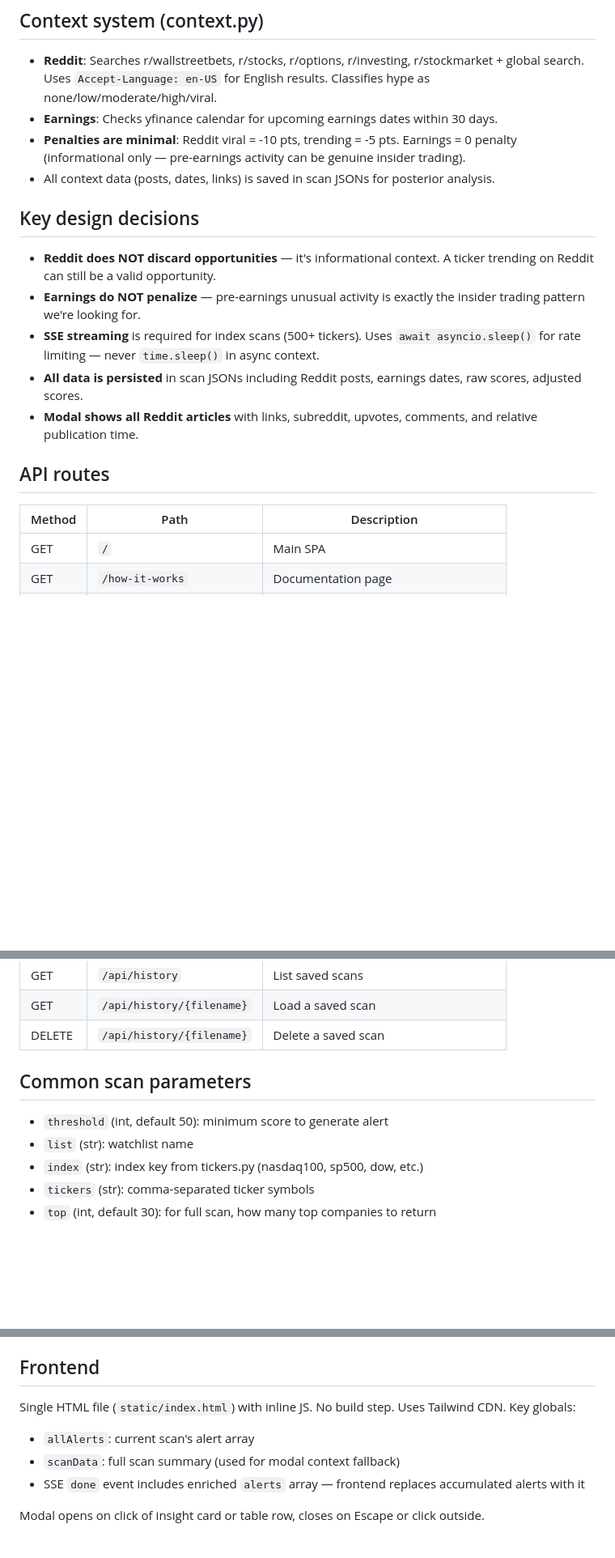
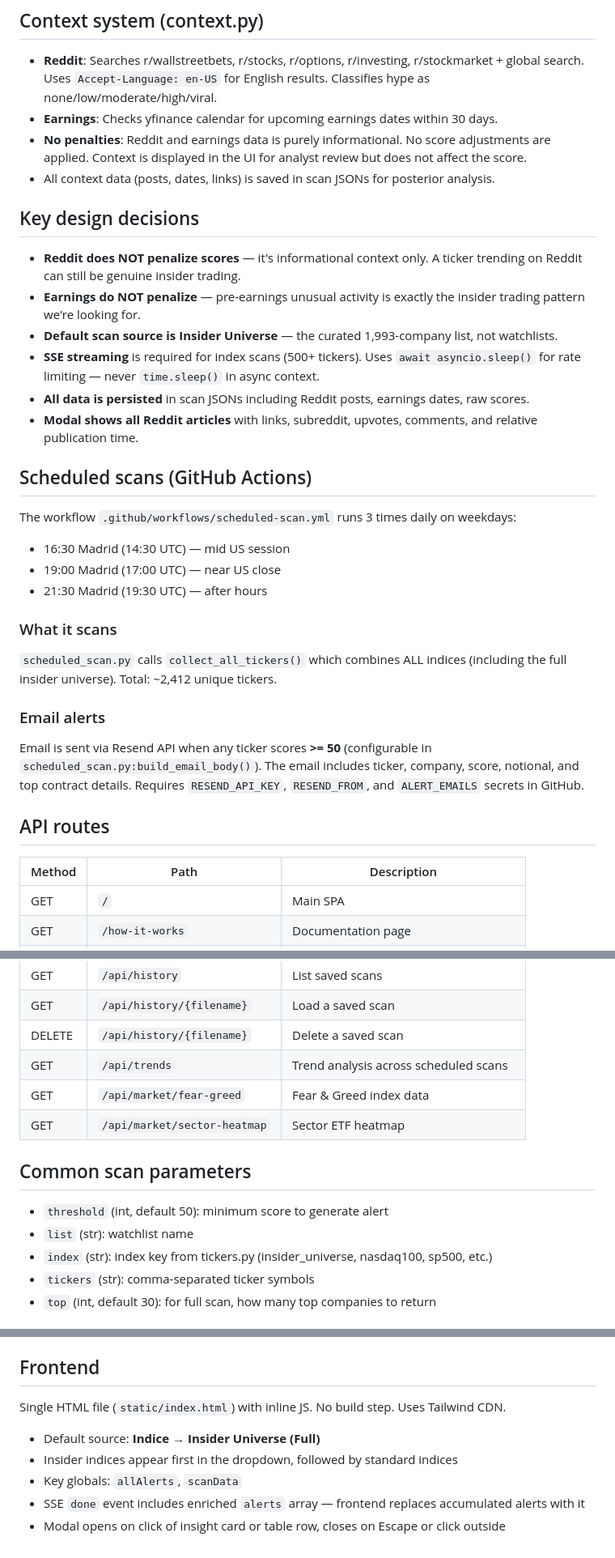
Before and after one commit to proyect-nexus/alpha-insights, a Markdown page: CLAUDE.md, 3 parts joined by grey strips. Shown at 81% size. GitHub-like rendering; blank space fills up the shorter version.

```diff
--- a/CLAUDE.md
+++ b/CLAUDE.md
@@ -60,21 +130,37 @@ Detects when a single contract holds 20%+ of the ticker's total OI with at least
 
 - **Reddit**: Searches r/wallstreetbets, r/stocks, r/options, r/investing, r/stockmarket + global search. Uses `Accept-Language: en-US` for English results. Classifies hype as none/low/moderate/high/viral.
 - **Earnings**: Checks yfinance calendar for upcoming earnings dates within 30 days.
-- **Penalties are minimal**: Reddit viral = -10 pts, trending = -5 pts. Earnings = 0 penalty (informational only — pre-earnings activity can be genuine insider trading).
+- **No penalties**: Reddit and earnings data is purely informational. No score adjustments are applied. Context is displayed in the UI for analyst review but does not affect the score.
 - All context data (posts, dates, links) is saved in scan JSONs for posterior analysis.
 
 ## Key design decisions
 
-- **Reddit does NOT discard opportunities** — it's informational context. A ticker trending on Reddit can still be a valid opportunity.
+- **Reddit does NOT penalize scores** — it's informational context only. A ticker trending on Reddit can still be genuine insider trading.
 - **Earnings do NOT penalize** — pre-earnings unusual activity is exactly the insider trading pattern we're looking for.
+- **Default scan source is Insider Universe** — the curated 1,993-company list, not watchlists.
 - **SSE streaming** is required for index scans (500+ tickers). Uses `await asyncio.sleep()` for rate limiting — never `time.sleep()` in async context.
-- **All data is persisted** in scan JSONs including Reddit posts, earnings dates, raw scores, adjusted scores.
+- **All data is persisted** in scan JSONs including Reddit posts, earnings dates, raw scores.
 - **Modal shows all Reddit articles** with links, subreddit, upvotes, comments, and relative publication time.
+
+## Scheduled scans (GitHub Actions)
+
+The workflow `.github/workflows/scheduled-scan.yml` runs 3 times daily on weekdays:
+- 16:30 Madrid (14:30 UTC) — mid US session
+- 19:00 Madrid (17:00 UTC) — near US close
+- 21:30 Madrid (19:30 UTC) — after hours
+
+### What it scans
+
+`scheduled_scan.py` calls `collect_all_tickers()` which combines ALL indices (including the full insider universe). Total: ~2,412 unique tickers.
+
+### Email alerts
+
+Email is sent via Resend API when any ticker scores **>= 50** (configurable in `scheduled_scan.py:build_email_body()`). The email includes ticker, company, score, notional, and top contract details. Requires `RESEND_API_KEY`, `RESEND_FROM`, and `ALERT_EMAILS` secrets in GitHub.
 
 ## API routes
 
 | Method | Path | Description |
-|--------|------|-------------|
+|---|---|---|
 | GET | `/` | Main SPA |
 | GET | `/how-it-works` | Documentation page |
 | GET | `/api/indices` | Available indices + ticker counts |
@@ -88,12 +174,15 @@ Detects when a single contract holds 20%+ of the ticker's total OI with at least
 | GET | `/api/history` | List saved scans |
 | GET | `/api/history/{filename}` | Load a saved scan |
 | DELETE | `/api/history/{filename}` | Delete a saved scan |
+| GET | `/api/trends` | Trend analysis across scheduled scans |
+| GET | `/api/market/fear-greed` | Fear & Greed index data |
+| GET | `/api/market/sector-heatmap` | Sector ETF heatmap |
 
 ## Common scan parameters
 
 - `threshold` (int, default 50): minimum score to generate alert
 - `list` (str): watchlist name
-- `index` (str): index key from tickers.py (nasdaq100, sp500, dow, etc.)
+- `index` (str): index key from tickers.py (insider_universe, nasdaq100, sp500, etc.)
 - `tickers` (str): comma-separated ticker symbols
 - `top` (int, default 30): for full scan, how many top companies to return
 
@@ -107,9 +196,10 @@ Yahoo Finance is rate-sensitive. Config defaults: 0.3s between tickers, 2.0s eve
 
 ## Frontend
 
-Single HTML file (`static/index.html`) with inline JS. No build step. Uses Tailwind CDN. Key globals:
-- `allAlerts`: current scan's alert array
-- `scanData`: full scan summary (used for modal context fallback)
+Single HTML file (`static/index.html`) with inline JS. No build step. Uses Tailwind CDN.
+
+- Default source: **Indice → Insider Universe (Full)**
+- Insider indices appear first in the dropdown, followed by standard indices
+- Key globals: `allAlerts`, `scanData`
 - SSE `done` event includes enriched `alerts` array — frontend replaces accumulated alerts with it
-
-Modal opens on click of insight card or table row, closes on Escape or click outside.
+- Modal opens on click of insight card or table row, closes on Escape or click outside
```
Also changed, not shown: other parts of CLAUDE.md (+92 -22 lines).
